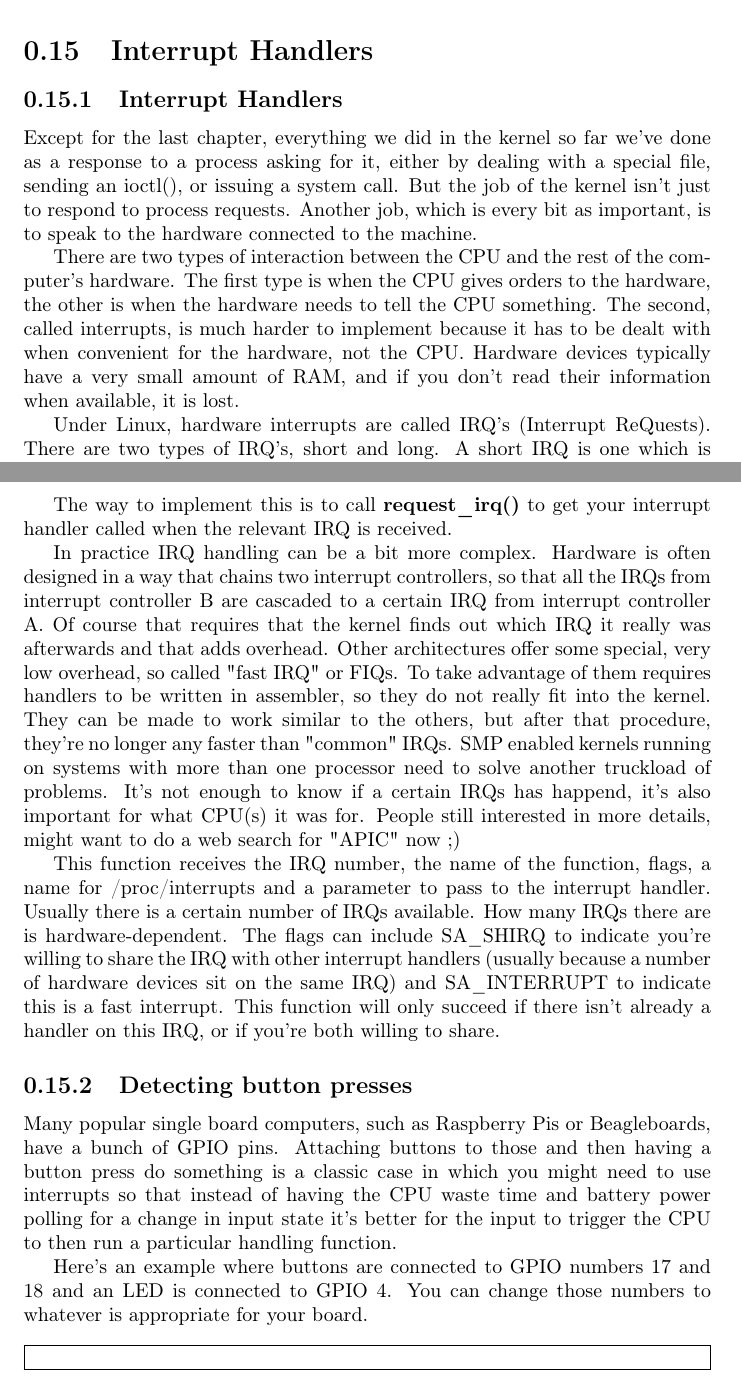
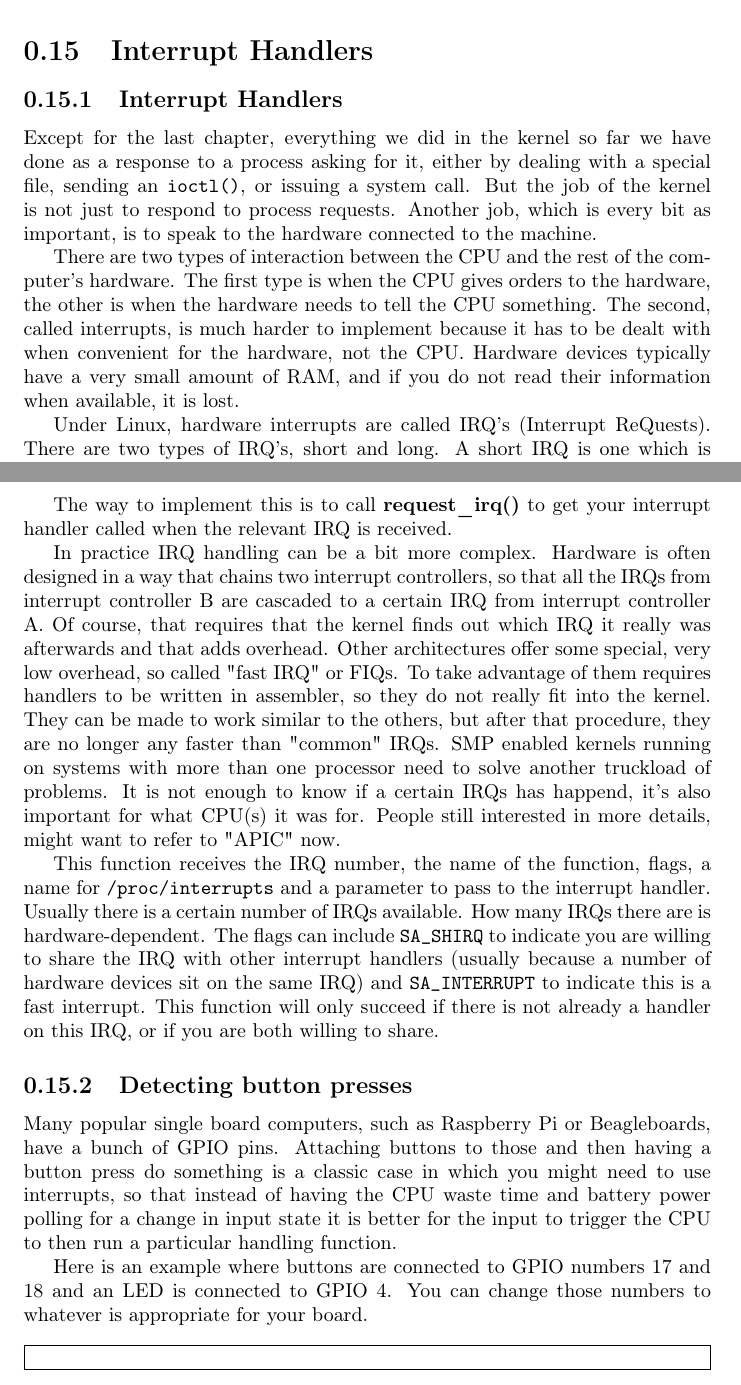
Before and after one commit to sysprog21/lkmpg, a LaTeX book (lkmpg.tex): two parts of pages 38 and 39 of 42, joined at a grey line, cut so that both start at the same text. Compiled offline with pdfLaTeX.

Commit message:
Tidy section: Interrupt Handlers

```diff
--- a/lkmpg.tex
+++ b/lkmpg.tex
@@ -1420,13 +1420,18 @@ The kernel then uses the Completely Fair Scheduler (CFS) to execute work within
 \samplec{examples/sched.c}
 
 \section{Interrupt Handlers}
-\label{sec:orge36fc8c}
+\label{sec:interrupt_handler}
 \subsection{Interrupt Handlers}
-\label{sec:org5ec1409}
-Except for the last chapter, everything we did in the kernel so far we've done as a response to a process asking for it, either by dealing with a special file, sending an ioctl(), or issuing a system call. But the job of the kernel isn't just to respond to process requests. Another job, which is every bit as important, is to speak to the hardware connected to the machine.
-
-There are two types of interaction between the CPU and the rest of the computer's hardware. The first type is when the CPU gives orders to the hardware, the other is when the hardware needs to tell the CPU something. The second, called interrupts, is much harder to implement because it has to be dealt with when convenient for the hardware, not the CPU. Hardware devices typically have a very small amount of RAM, and if you don't read their information when available, it is lost.
-
-Under Linux, hardware interrupts are called IRQ's (Interrupt ReQuests). There are two types of IRQ's, short and long. A short IRQ is one which is expected to take a very short period of time, during which the rest of the machine will be blocked and no other interrupts will be handled. A long IRQ is one which can take longer, and during which other interrupts may occur (but not interrupts from the same device). If at all possible, it's better to declare an interrupt handler to be long.
-
-When the CPU receives an interrupt, it stops whatever it's doing (unless it's processing a more important interrupt, in which case it will deal with this one only when the more important one is done), saves certain parameters on the stack and calls the interrupt handler. This means that certain things are not allowed in the interrupt handler itself, because the system is in an unknown state. The solution to this problem is for the interrupt handler to do what needs to be done immediately, usually read something from the hardware or send something to the hardware, and then schedule the handling of the new information at a later time (this is called the "bottom half") and return. The kernel is then guaranteed to call the bottom half as soon as possible -- and when it does, everything allowed in kernel modules will be allowed.
+\label{sec:irq}
+Except for the last chapter, everything we did in the kernel so far we have done as a response to a process asking for it, either by dealing with a special file, sending an \verb|ioctl()|, or issuing a system call.
+But the job of the kernel is not just to respond to process requests.
+Another job, which is every bit as important, is to speak to the hardware connected to the machine.
+
+There are two types of interaction between the CPU and the rest of the computer's hardware.
+The first type is when the CPU gives orders to the hardware, the other is when the hardware needs to tell the CPU something.
+The second, called interrupts, is much harder to implement because it has to be dealt with when convenient for the hardware, not the CPU.
+Hardware devices typically have a very small amount of RAM, and if you do not read their information when available, it is lost.
+
+Under Linux, hardware interrupts are called IRQ's (Interrupt ReQuests).
+There are two types of IRQ's, short and long.
+A short IRQ is one which is expected to take a very short period of time, during which the rest of the machine will be blocked and no other interrupts will be handled.
@@ -1433,15 +1446,29 @@ When the CPU receives an interrupt, it stops whatever it's doing (unless it's pr
 
 The way to implement this is to call \textbf{request\_irq()} to get your interrupt handler called when the relevant IRQ is received.
 
-In practice IRQ handling can be a bit more complex. Hardware is often designed in a way that chains two interrupt controllers, so that all the IRQs from interrupt controller B are cascaded to a certain IRQ from interrupt controller A. Of course that requires that the kernel finds out which IRQ it really was afterwards and that adds overhead. Other architectures offer some special, very low overhead, so called "fast IRQ" or FIQs. To take advantage of them requires handlers to be written in assembler, so they do not really fit into the kernel. They can be made to work similar to the others, but after that procedure, they're no longer any faster than "common" IRQs. SMP enabled kernels running on systems with more than one processor need to solve another truckload of problems. It's not enough to know if a certain IRQs has happend, it's also important for what CPU(s) it was for. People still interested in more details, might want to do a web search for "APIC" now ;)
-
-This function receives the IRQ number, the name of the function, flags, a name for /proc/interrupts and a parameter to pass to the interrupt handler. Usually there is a certain number of IRQs available. How many IRQs there are is hardware-dependent. The flags can include SA\_SHIRQ to indicate you're willing to share the IRQ with other interrupt handlers (usually because a number of hardware devices sit on the same IRQ) and SA\_INTERRUPT to indicate this is a fast interrupt. This function will only succeed if there isn't already a handler on this IRQ, or if you're both willing to share.
+In practice IRQ handling can be a bit more complex.
+Hardware is often designed in a way that chains two interrupt controllers, so that all the IRQs from interrupt controller B are cascaded to a certain IRQ from interrupt controller A.
+Of course, that requires that the kernel finds out which IRQ it really was afterwards and that adds overhead. Other architectures offer some special, very low overhead, so called "fast IRQ" or FIQs.
+To take advantage of them requires handlers to be written in assembler, so they do not really fit into the kernel.
+They can be made to work similar to the others, but after that procedure, they are no longer any faster than "common" IRQs.
+SMP enabled kernels running on systems with more than one processor need to solve another truckload of problems.
+It is not enough to know if a certain IRQs has happend, it's also important for what CPU(s) it was for.
+People still interested in more details, might want to refer to "APIC" now.
+
+This function receives the IRQ number, the name of the function, flags, a name for \verb|/proc/interrupts| and a parameter to pass to the interrupt handler.
+Usually there is a certain number of IRQs available.
+How many IRQs there are is hardware-dependent.
+The flags can include \verb|SA_SHIRQ| to indicate you are willing to share the IRQ with other interrupt handlers (usually because a number of hardware devices sit on the same IRQ) and \verb|SA_INTERRUPT| to indicate this is a fast interrupt.
+This function will only succeed if there is not already a handler on this IRQ, or if you are both willing to share.
 
 \subsection{Detecting button presses}
-\label{sec:org683a7aa}
-Many popular single board computers, such as Raspberry Pis or Beagleboards, have a bunch of GPIO pins. Attaching buttons to those and then having a button press do something is a classic case in which you might need to use interrupts so that instead of having the CPU waste time and battery power polling for a change in input state it's better for the input to trigger the CPU to then run a particular handling function.
-
-Here's an example where buttons are connected to GPIO numbers 17 and 18 and an LED is connected to GPIO 4. You can change those numbers to whatever is appropriate for your board.
+\label{sec:detect_button}
+Many popular single board computers, such as Raspberry Pi or Beagleboards, have a bunch of GPIO pins.
+Attaching buttons to those and then having a button press do something is a classic case in which you might need to use interrupts,
+so that instead of having the CPU waste time and battery power polling for a change in input state it is better for the input to trigger the CPU to then run a particular handling function.
+
+Here is an example where buttons are connected to GPIO numbers 17 and 18 and an LED is connected to GPIO 4.
+You can change those numbers to whatever is appropriate for your board.
 
 \samplec{examples/intrpt.c}
 
```
Also changed, not shown: lkmpg.tex (14 more changed lines).
